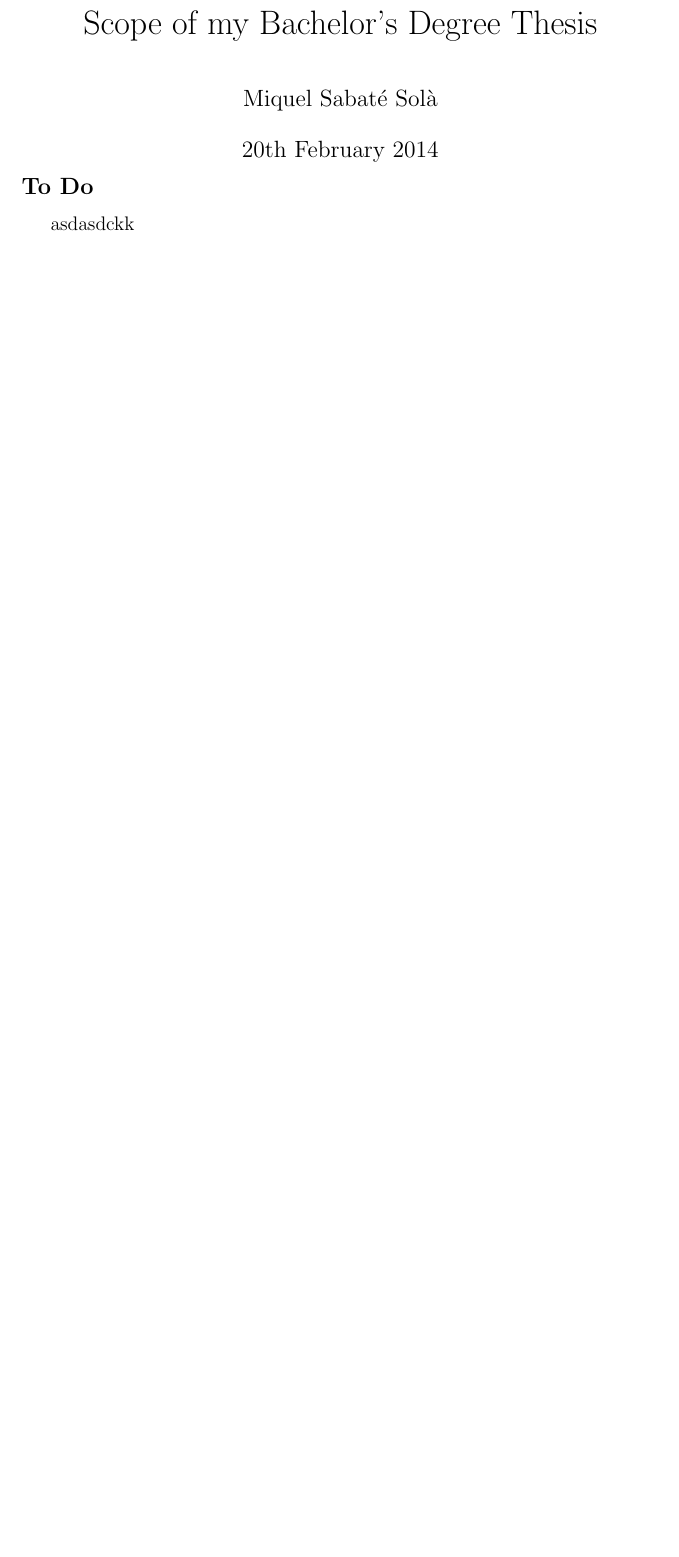
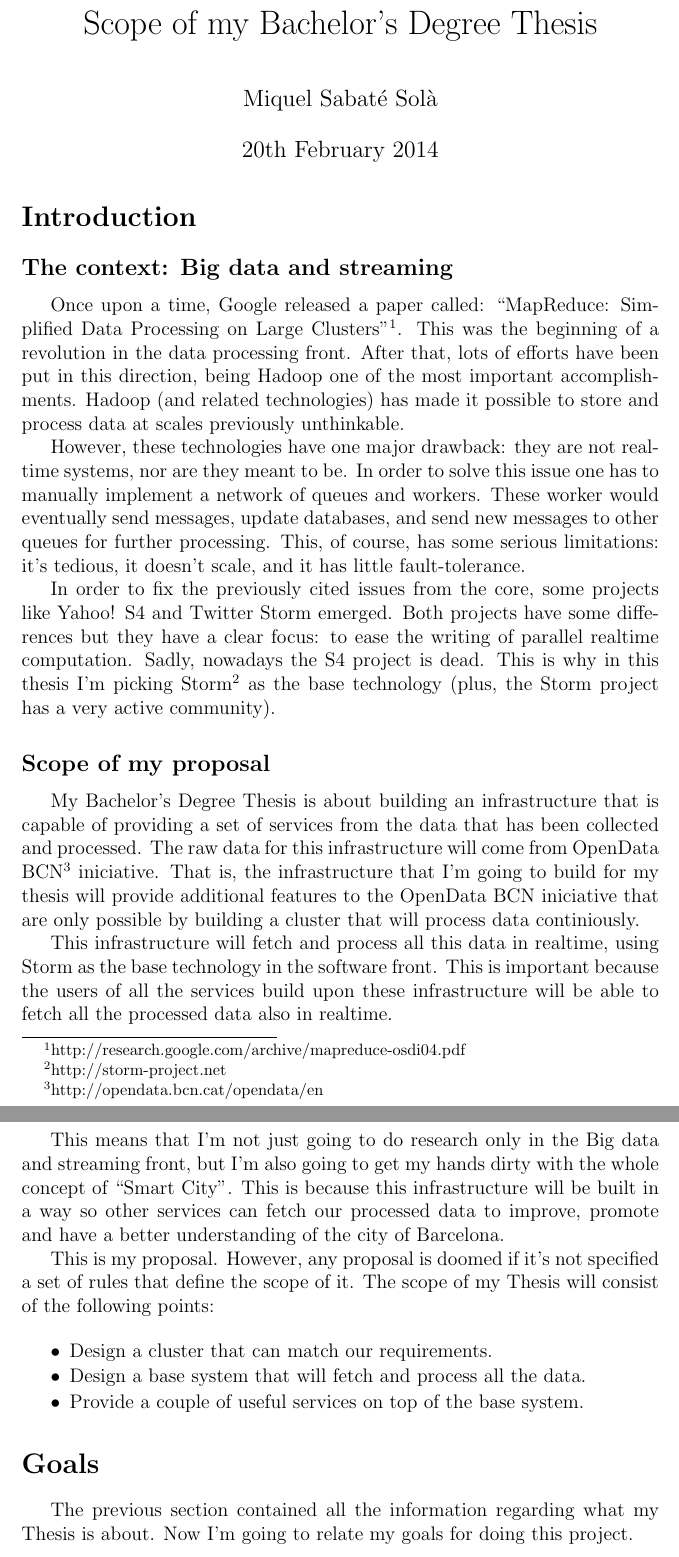
Before and after one commit to mssola/thesis, a LaTeX document (gep/scope.tex): part of the page before the commit and two parts of pages 1 and 2 of 3 after it, the two joined at a grey line, cut so that both start at the same text, the shorter picture padded with empty space. Compiled offline with pdfLaTeX.

Commit message:
gep: written down the scope of my thesis.

```diff
--- a/gep/scope.tex
+++ b/gep/scope.tex
@@ -28,9 +28,66 @@
 
 \setcounter{page}{1}
 
-\vspace{-1.5cm}
+\vspace{-1.0cm}
 
-\subsection*{To Do}
+\section*{Introduction}
 
-asdasdckk
+\subsection*{The context: Big data and streaming}
 
+Once upon a time, Google released a paper called:
+``MapReduce: Simplified Data Processing on Large
+Clusters''\footnote{http://research.google.com/archive/mapreduce-osdi04.pdf}.
+This was the beginning of a revolution in the data processing front. After
+that, lots of efforts have been put in this direction, being Hadoop one of the
+most important accomplishments. Hadoop (and related technologies) has made it
+possible to store and process data at scales previously unthinkable.
+
+However, these technologies have one major drawback: they are not realtime
+systems, nor are they meant to be. In order to solve this issue one has to
+manually implement a network of queues and workers. These worker would
+eventually send messages, update databases, and send new messages to other
+queues for further processing. This, of course, has some serious limitations:
+it's tedious, it doesn't scale, and it has little fault-tolerance.
+
+In order to fix the previously cited issues from the core, some projects like
+Yahoo! S4 and Twitter Storm emerged. Both projects have some differences but
+they have a clear focus: to ease the writing of parallel realtime computation.
+Sadly, nowadays the S4 project is dead. This is why in this thesis I'm picking
+Storm\footnote{http://storm-project.net} as the base technology (plus, the Storm
+project has a very active community).
+
+\subsection*{Scope of my proposal}
+
+My Bachelor's Degree Thesis is about building an infrastructure that is capable
+of providing a set of services from the data that has been collected and
+processed. The raw data for this infrastructure will come from OpenData
+BCN\footnote{http://opendata.bcn.cat/opendata/en} iniciative. That is, the
+infrastructure that I'm going to build for my thesis will provide additional
+features to the OpenData BCN iniciative that are only possible by building a
+cluster that will process data continiously.
+
+This infrastructure will fetch and process all this data in realtime, using
+Storm as the base technology in the software front. This is important because
+the users of all the services build upon these infrastructure will be able to
+fetch all the processed data also in realtime.
+
+This means that I'm not just going to do research only in the Big data and
+streaming front, but I'm also going to get my hands dirty with the whole concept
+of ``Smart City''. This is because this infrastructure will be built in a way
+so other services can fetch our processed data to improve, promote and have a
+better understanding of the city of Barcelona.
+
+This is my proposal. However, any proposal is doomed if it's not specified a set
+of rules that define the scope of it. The scope of my Thesis will consist of
+the following points:
+
+\mylist
+  \item Design a cluster that can match our requirements.
+  \item Design a base system that will fetch and process all the data.
+  \item Provide a couple of useful services on top of the base system.
+\mylistend
+
+\section*{Goals}
+
+The previous section contained all the information regarding what my Thesis is
+about. Now I'm going to relate my goals for doing this project.
```
Also changed, not shown: gep/scope.tex (45 more changed lines), 1 other file.
